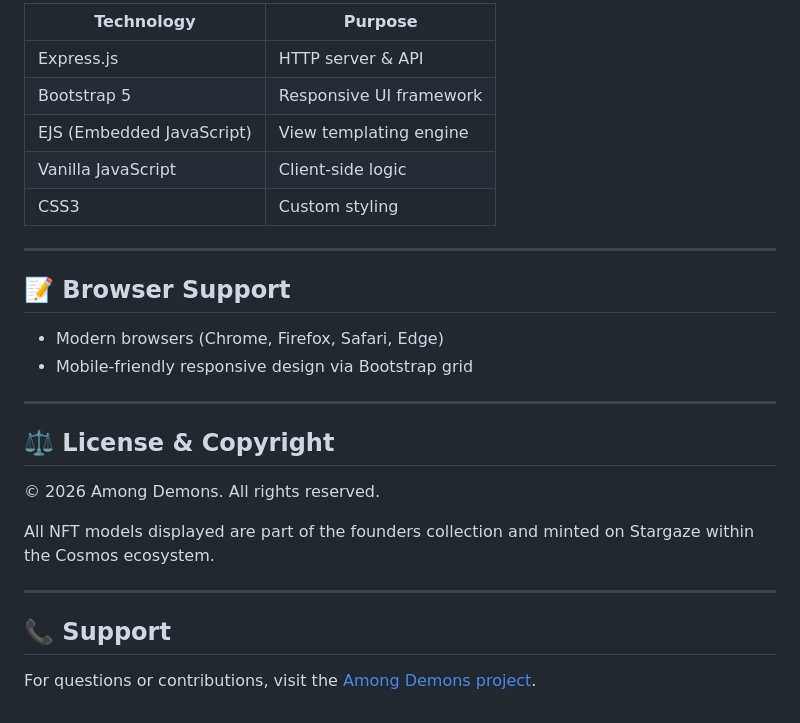
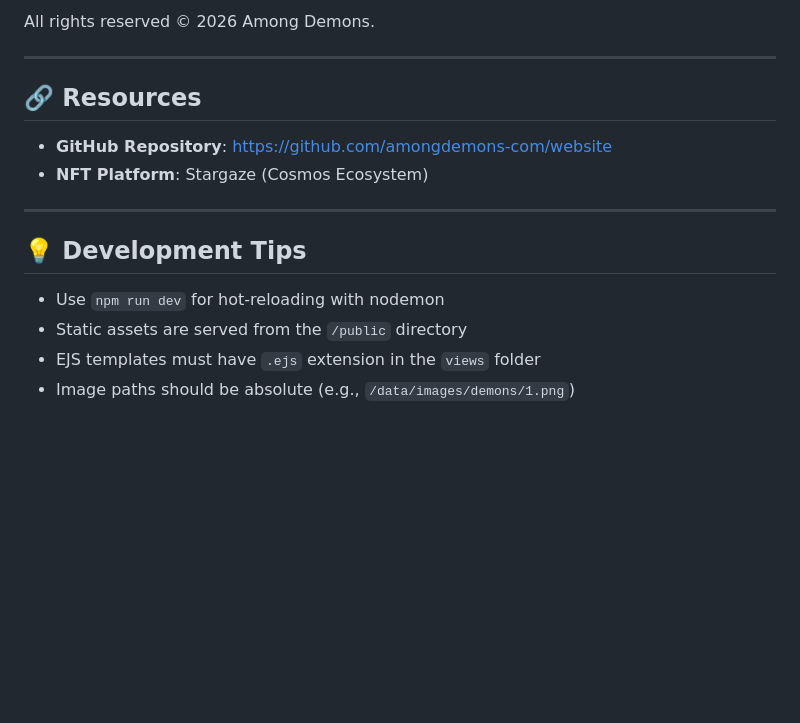
Before and after one commit to amongdemons-com/website, a Markdown page: README.md, the part around one of its changes. Drawn GitHub-style; blank space fills up the shorter version.

```diff
--- a/README.md
+++ b/README.md
@@ -143,29 +136,18 @@ Open your browser to: http://localhost:3000
 
-| Technology | Purpose |
-|------------|--------|
-| Express.js | HTTP server & API |
-| Bootstrap 5 | Responsive UI framework |
-| EJS (Embedded JavaScript) | View templating engine |
-| Vanilla JavaScript | Client-side logic |
-| CSS3 | Custom styling |
+All rights reserved © 2026 Among Demons.
 
 ---
 
-## 📝 Browser Support
+## 🔗 Resources
 
-- Modern browsers (Chrome, Firefox, Safari, Edge)
-- Mobile-friendly responsive design via Bootstrap grid
+- **GitHub Repository**: https://github.com/amongdemons-com/website
+- **NFT Platform**: Stargaze (Cosmos Ecosystem)
 
 ---
 
-## ⚖️ License & Copyright
+## 💡 Development Tips
 
-© 2026 Among Demons. All rights reserved.
-
-All NFT models displayed are part of the founders collection and minted on Stargaze within the Cosmos ecosystem.
-
----
-
-## 📞 Support
-
-For questions or contributions, visit the [Among Demons project](https://github.com/amongdemons-com/website).
+- Use `npm run dev` for hot-reloading with nodemon
+- Static assets are served from the `/public` directory
+- EJS templates must have `.ejs` extension in the `views` folder
+- Image paths should be absolute (e.g., `/data/images/demons/1.png`)
```
Also changed, not shown: other parts of README.md (+91 -98 lines).
